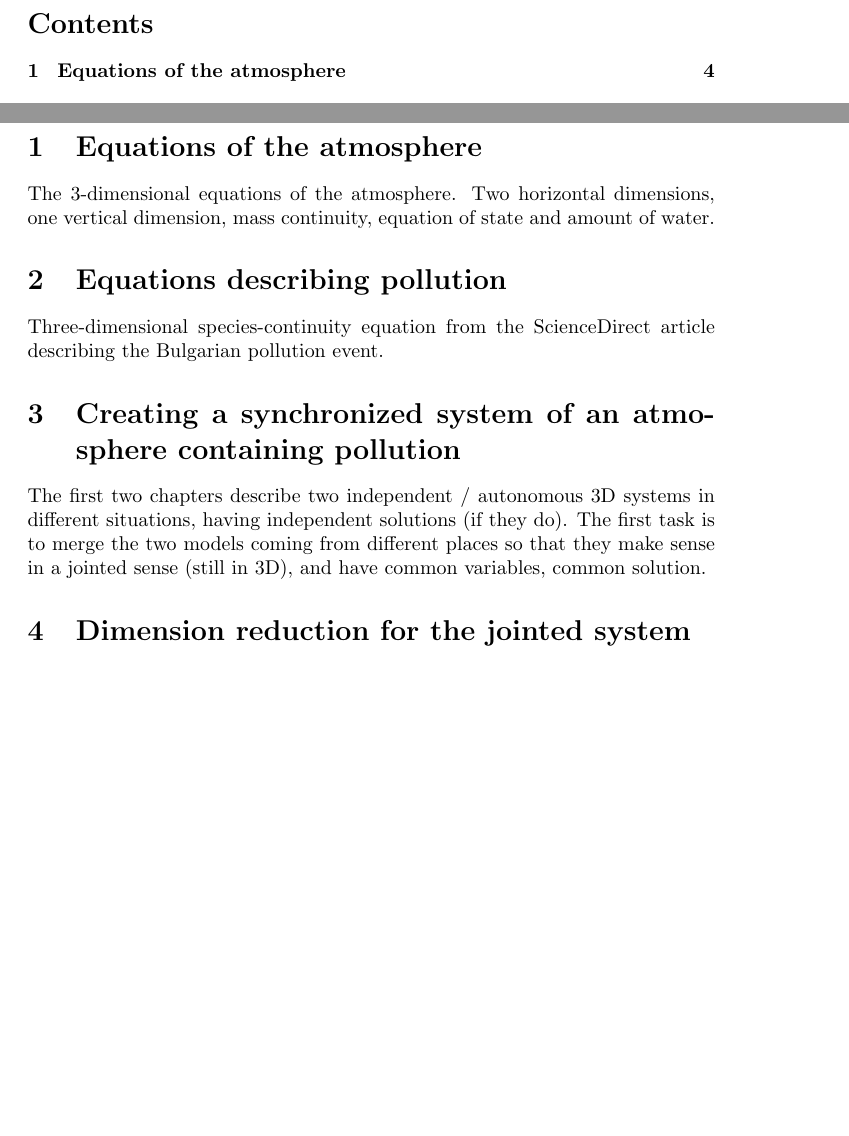
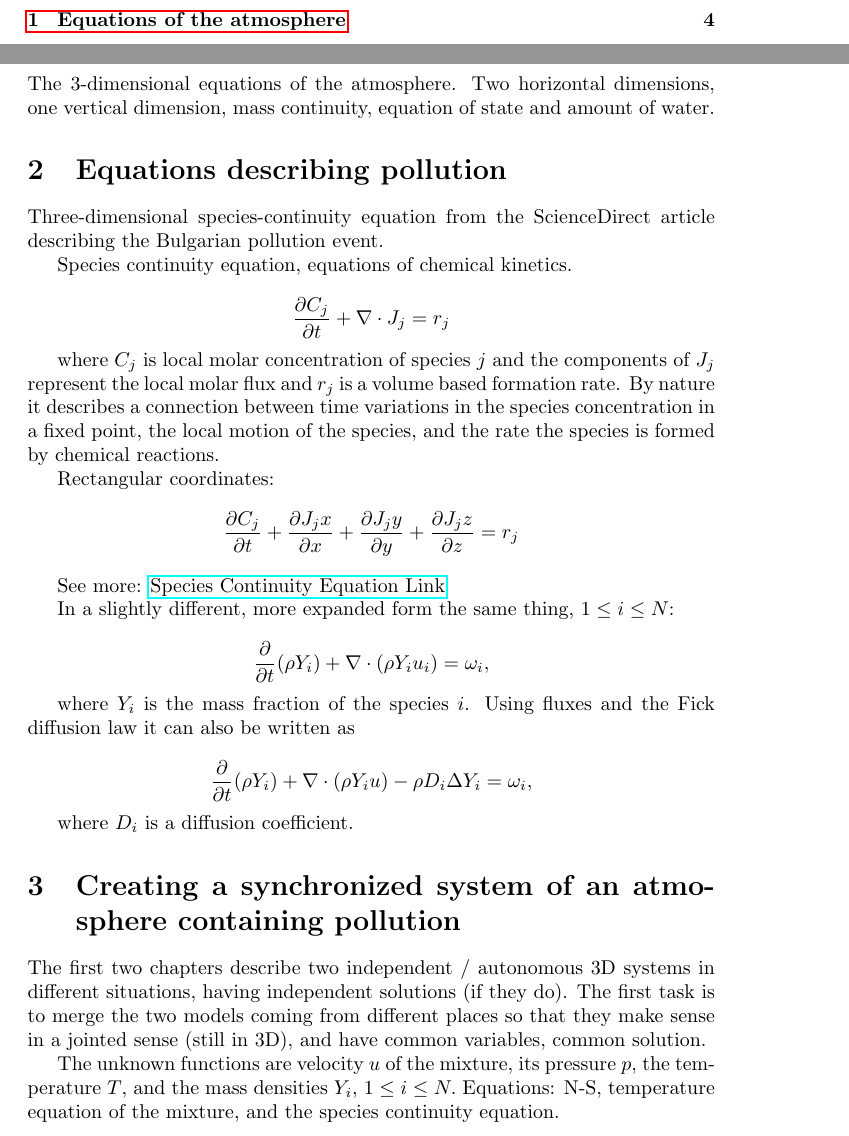
Before and after one commit to msjuhasznora/mathsgitrepo, a LaTeX paper (projectdescription.tex): two parts of pages 3 and 4 of 5, joined at a grey line, cut at the place of the change, the shorter picture padded with empty space. Compiled offline with pdfLaTeX.

Commit message:
species continuity

```diff
--- a/projectdescription.tex
+++ b/projectdescription.tex
@@ -3,6 +3,7 @@
 \usepackage{amssymb}
 \usepackage{amsmath}
 \usepackage{commath}
+\usepackage{hyperref}
 
 \usepackage{outlines}
 
@@ -37,8 +38,32 @@ The 3-dimensional equations of the atmosphere. Two horizontal dimensions, one ve
 \section{Equations describing pollution}
 Three-dimensional species-continuity equation from the ScienceDirect article describing the Bulgarian pollution event.
 
+Species continuity equation, equations of chemical kinetics.
+
+\[ \frac{\partial C_j}{\partial t} + \nabla \cdot J_j = r_j\]
+
+where $C_j$ is local molar concentration of species $j$ and the components of $J_j$ represent the local molar flux and $r_j$ is a volume based formation rate. By nature it describes a connection between time variations in the species concentration in a fixed point, the local motion of the species, and the rate the species is formed by chemical reactions.
+
+Rectangular coordinates:
+\[ \frac{\partial C_j}{\partial t} + \frac{\partial J_jx}{\partial x} + \frac{\partial J_jy}{\partial y} + \frac{\partial J_jz}{\partial z} = r_j\]
+
+See more:  \href{http://onlinelibrary.wiley.com/store/10.1002/9780470385821.app2/asset/app2.pdf?v=1&t=j8hq64jc&s=73a5b190bd254e88c91326f7e9c6b660aeca4949}{Species Continuity Equation Link}
+
+In a slightly different, more expanded form the same thing, $1 \leq i \leq N$:
+
+\[ \frac{\partial}{\partial t} (\rho Y_i) + \nabla \cdot (\rho Y_i u_i) = \omega_i,\]
+
+where $Y_i$ is the mass fraction of the species $i$. Using fluxes and the Fick diffusion law it can also be written as
+
+\[ \frac{\partial}{\partial t} (\rho Y_i) + \nabla \cdot (\rho Y_i u) - \rho D_i \Delta Y_i = \omega_i,\]
+
+where $D_i$ is a diffusion coefficient.
+
 \section{Creating a synchronized system of an atmosphere containing pollution}
 The first two chapters describe two independent / autonomous 3D systems in different situations, having independent solutions (if they do). The first task is to merge the two models coming from different places so that they make sense in a jointed sense (still in 3D), and have common variables, common solution.
+
+The unknown functions are velocity $u$ of the mixture, its pressure $p$, the temperature $T$, and the mass densities $Y_i$, $1 \leq i \leq N.$
+Equations: N-S, temperature equation of the mixture, and  the species continuity equation.
 
 \section{Dimension reduction for the jointed system}
 The 3D model is too complex to work with, on the other hand the phenomena can be seen as quasi-horizontal, which is why we perform dimension reduction for the merged system, the goal is to have a synchronized 2D system describing pollution and atmosphere.
```
Also changed, not shown: projectdescription.pdf.
